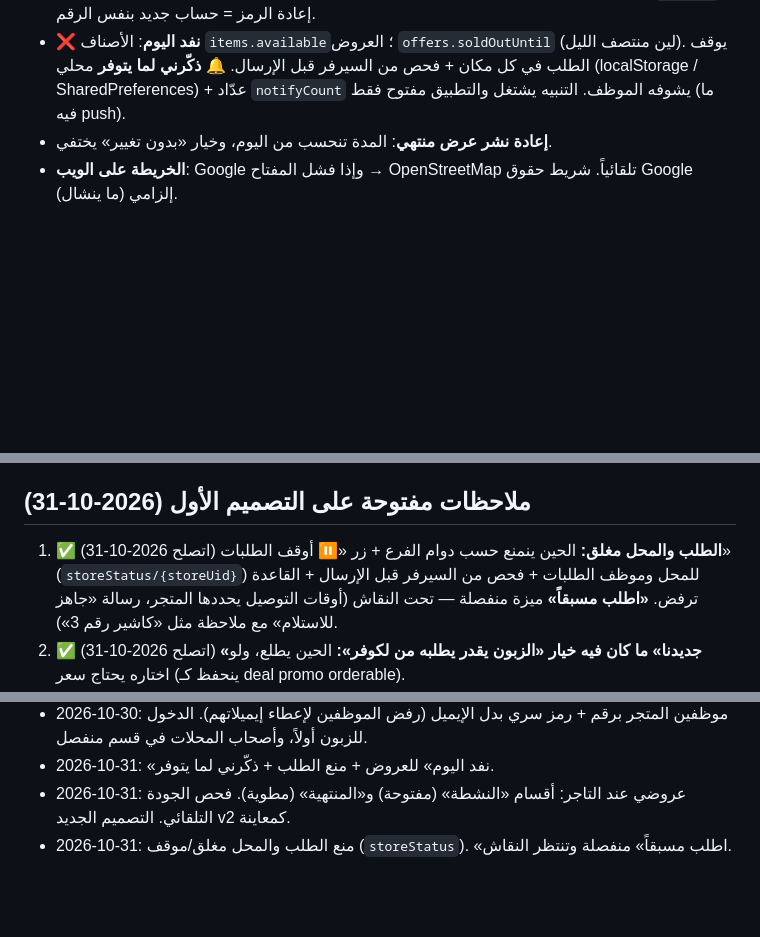
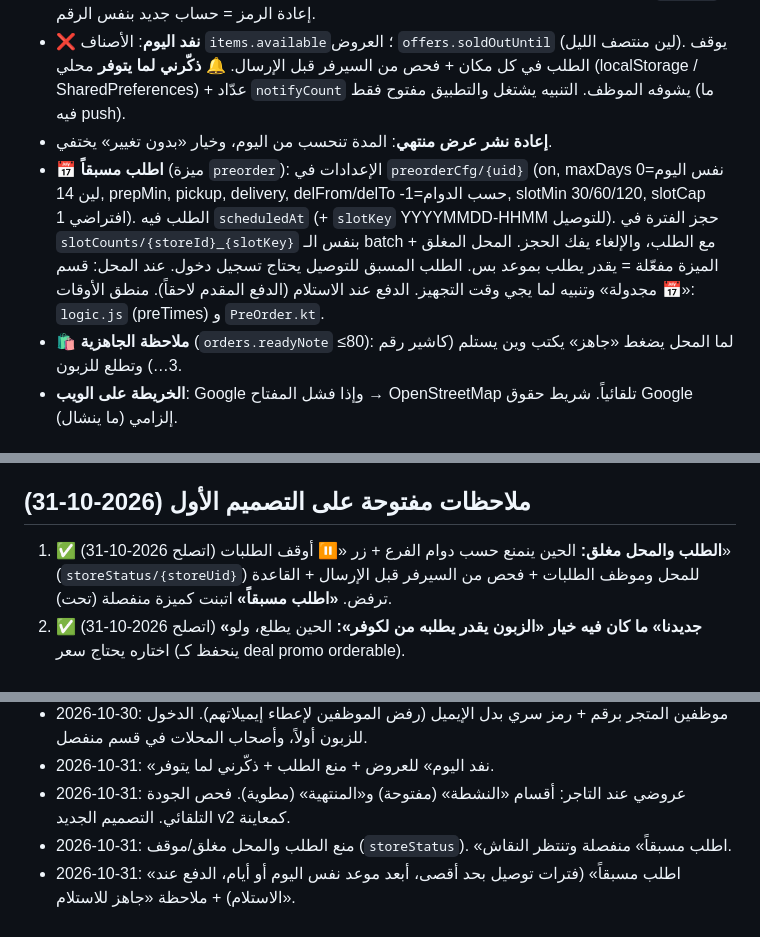
Before and after one commit to majdixp2/Hayyna, a Markdown page: CLAUDE.md, 3 parts joined by grey strips. Drawn GitHub-style; blank space fills up the shorter version.

Commit message:
CLAUDE.md: preorder notes
Co-Authored-By: Claude Opus 5.5 <noreply@anthropic.com>
Claude-Session: https://claude.ai/code/session_01Kw9snAHnWJXWiSrBaKGHfd

```diff
--- a/CLAUDE.md
+++ b/CLAUDE.md
@@ -60,6 +60,8 @@
 - **👥 موظفين المتجر (المرحلة ١)**: رقم متجر 5 أرقام (`storeCodes/{code}`)، دليل الدخول `staffLogin/{code}-{n}` (عام، بدون أسرار)، الملف `storeStaff/{uid}`. أدوار: كاشير (orders+stock) / مطبخ (orders). «ما انستلم» لصاحب المحل بس. QR دخول يقفله الأدمن (`staffQr`). إعادة الرمز = حساب جديد بنفس الرقم.
 - **❌ نفد اليوم**: الأصناف `items.available`؛ العروض `offers.soldOutUntil` (لين منتصف الليل). يوقف الطلب في كل مكان + فحص من السيرفر قبل الإرسال. **🔔 ذكّرني لما يتوفر** محلي (localStorage / SharedPreferences) + عدّاد `notifyCount` يشوفه الموظف. التنبيه يشتغل والتطبيق مفتوح فقط (ما فيه push).
 - **إعادة نشر عرض منتهي**: المدة تنحسب من اليوم، وخيار «بدون تغيير» يختفي.
+- **📅 اطلب مسبقاً** (ميزة `preorder`): الإعدادات في `preorderCfg/{uid}` (on, maxDays 0=نفس اليوم لين 14, prepMin, pickup, delivery, delFrom/delTo -1=حسب الدوام, slotMin 30/60/120, slotCap افتراضي 1). الطلب فيه `scheduledAt` (+ `slotKey` YYYYMMDD-HHMM للتوصيل). حجز الفترة في `slotCounts/{storeId}_{slotKey}` بنفس الـ batch مع الطلب، والإلغاء يفك الحجز. المحل المغلق + الميزة مفعّلة = يقدر يطلب بموعد بس. الطلب المسبق للتوصيل يحتاج تسجيل دخول. عند المحل: قسم «📅 مجدولة» وتنبيه لما يجي وقت التجهيز. الدفع عند الاستلام (الدفع المقدم لاحقاً). منطق الأوقات: `logic.js` (preTimes) و `PreOrder.kt`.
+- **🛍️ ملاحظة الجاهزية** (`orders.readyNote` ≤80): لما المحل يضغط «جاهز» يكتب وين يستلم (كاشير رقم 3…) وتطلع للزبون.
 - **الخريطة على الويب**: Google وإذا فشل المفتاح → OpenStreetMap تلقائياً. شريط حقوق Google إلزامي (ما ينشال).
 
 ## التصميم
@@ -69,7 +71,7 @@
 - اتجاه v2: كحلي `#10318F` + ليلي `#0E1A3A` + ذهبي للأسعار، خط Cairo + أرقام Montserrat، شريط تنقل عائم داكن، بطاقات زوايا 20، أيقونات خطية.
 
 ## ملاحظات مفتوحة على التصميم الأول (2026-10-31)
-1. ✅ (اتصلح 2026-10-31) **الطلب والمحل مغلق:** الحين ينمنع حسب دوام الفرع + زر «⏸️ أوقف الطلبات» (`storeStatus/{storeUid}`) للمحل وموظف الطلبات + فحص من السيرفر قبل الإرسال + القاعدة ترفض. **«اطلب مسبقاً»** ميزة منفصلة — تحت النقاش (أوقات التوصيل يحددها المتجر، رسالة «جاهز للاستلام» مع ملاحظة مثل «كاشير رقم 3»).
+1. ✅ (اتصلح 2026-10-31) **الطلب والمحل مغلق:** الحين ينمنع حسب دوام الفرع + زر «⏸️ أوقف الطلبات» (`storeStatus/{storeUid}`) للمحل وموظف الطلبات + فحص من السيرفر قبل الإرسال + القاعدة ترفض. **«اطلب مسبقاً»** اتبنت كميزة منفصلة (تحت).
 2. ✅ (اتصلح 2026-10-31) **«جديدنا» ما كان فيه خيار «الزبون يقدر يطلبه من لكوفر»:** الحين يطلع، ولو اختاره يحتاج سعر (ينحفظ كـ deal promo orderable).
 3. **اللغة الإنجليزية (موافق، بعد ملاحظة 1):** ملف ترجمة واحد للتطبيق والويب، مرحلتين (الزبون أول ثم التاجر/الموظف). الخريطة افتراضياً تتبع لغة التطبيق، والمظهر الافتراضي **فاتح**. — الويب ناقص (طلباتي، الخريطة…)، والأندرويد ما فيه إنجليزي ولا اختيار المظهر (فاتح/داكن). لغة الخريطة تحتاج نقاش (ممكن واجهة إنجليزي والخريطة عربي).
 
@@ -89,3 +91,4 @@
 - 2026-10-31: «نفد اليوم» للعروض + منع الطلب + ذكّرني لما يتوفر.
 - 2026-10-31: عروضي عند التاجر: أقسام «النشطة» (مفتوحة) و«المنتهية» (مطوية). فحص الجودة التلقائي. التصميم الجديد v2 كمعاينة.
 - 2026-10-31: منع الطلب والمحل مغلق/موقف (`storeStatus`). «اطلب مسبقاً» منفصلة وتنتظر النقاش.
+- 2026-10-31: «اطلب مسبقاً» (فترات توصيل بحد أقصى، أبعد موعد نفس اليوم أو أيام، الدفع عند الاستلام) + ملاحظة «جاهز للاستلام».
```
